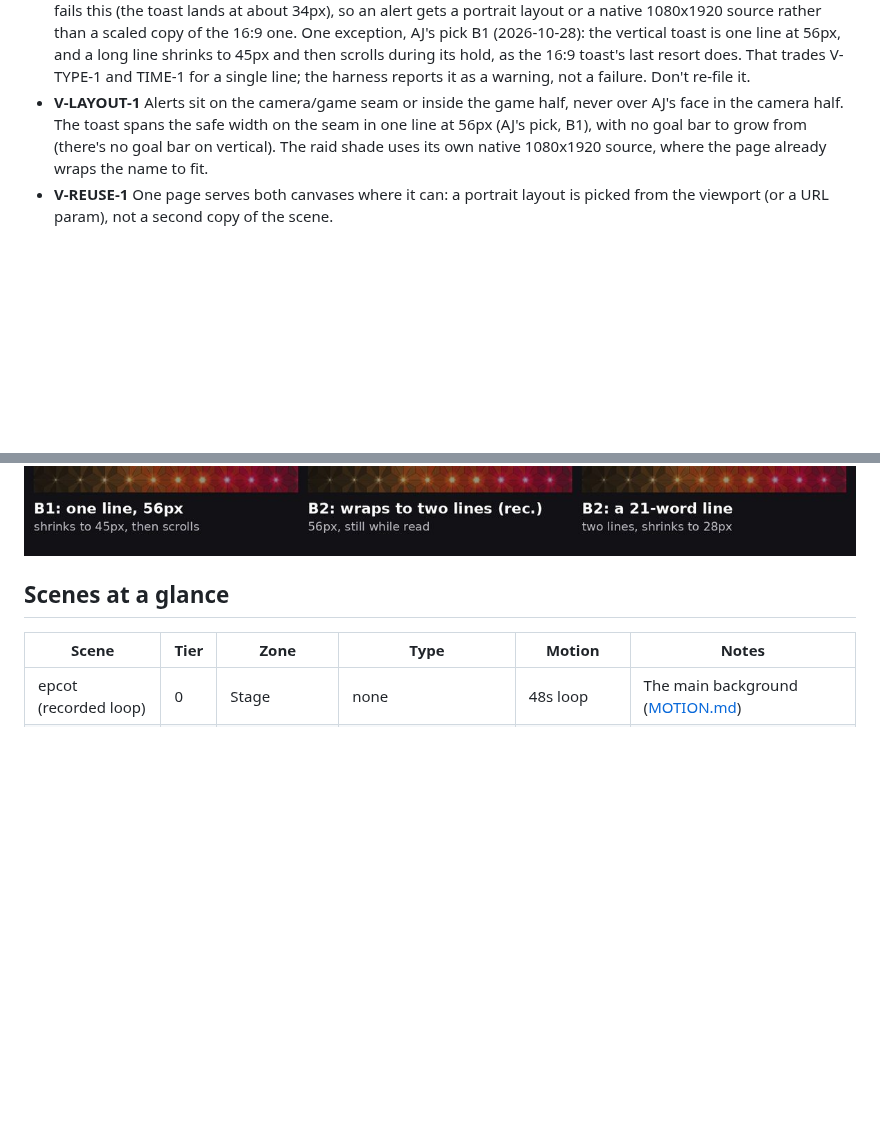
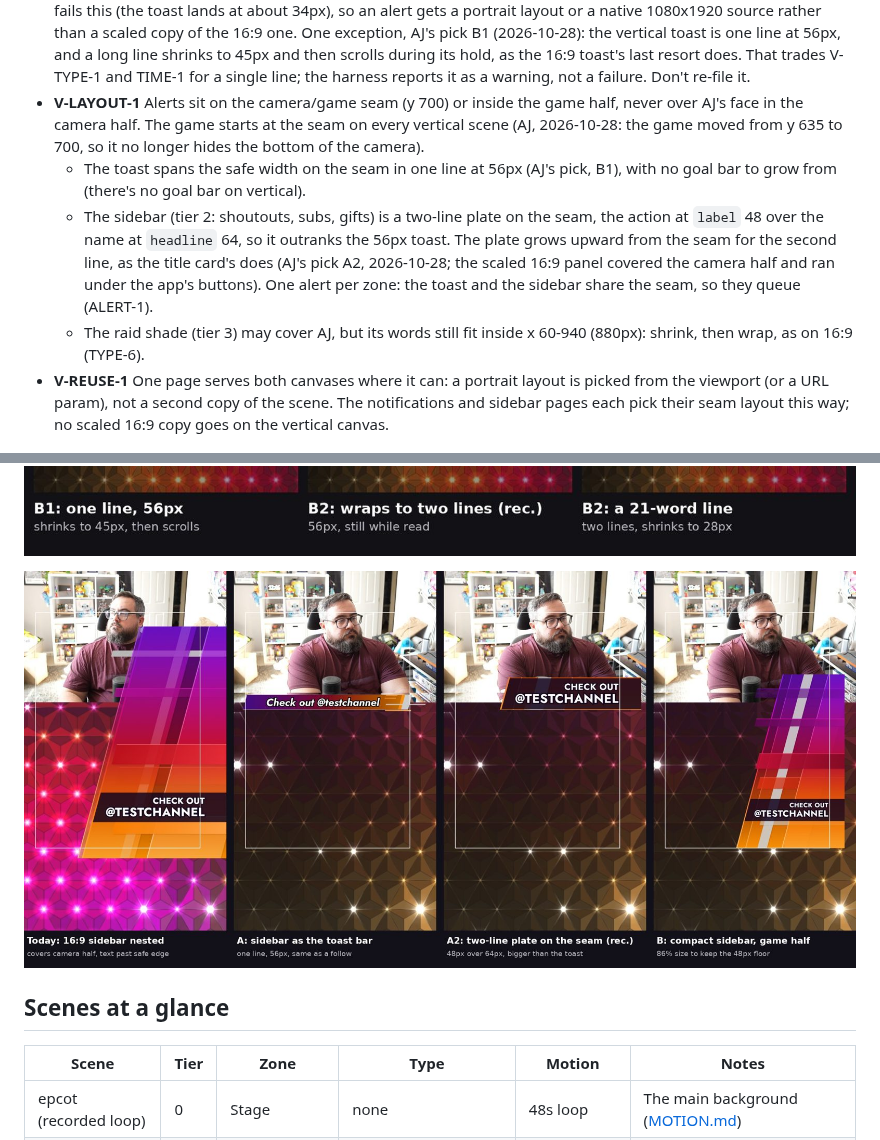
Before and after one commit to alexmj212/stream-animations, a Markdown page: docs/DESIGN.md, 2 parts joined by grey strips. GitHub-like rendering; pictures changed too: docs/design/vertical-sidebar.jpg (added); blank space fills up the shorter version.

Commit message:
docs(design): vertical sidebar as a seam plate (A2), game at the 700 seam
V-LAYOUT-1 and V-REUSE-1 now cover AJ's picks: the sidebar is a two-line
plate on the seam, the game starts at y 700 on every vertical scene, and
the raid shade's words fit x 60-940.

Co-Authored-By: Claude Opus 5.5 <noreply@anthropic.com>
Claude-Session: https://claude.ai/code/session_01Jc2Vj5hE2S5k8CZ6sLe5BR

```diff
--- a/docs/DESIGN.md
+++ b/docs/DESIGN.md
@@ -377,16 +377,30 @@ applies unchanged. Tokens: `config.design.vertical`.
   hold, as the 16:9 toast's last resort does. That trades V-TYPE-1 and
   TIME-1 for a single line; the harness reports it as a warning, not a
   failure. Don't re-file it.
-- **V-LAYOUT-1** Alerts sit on the camera/game seam or inside the game
-  half, never over AJ's face in the camera half. The toast spans the safe
-  width on the seam in one line at 56px (AJ's pick, B1), with no goal bar to grow from (there's no goal bar on
-  vertical). The raid shade uses its own native 1080x1920 source, where
-  the page already wraps the name to fit.
+- **V-LAYOUT-1** Alerts sit on the camera/game seam (y 700) or inside
+  the game half, never over AJ's face in the camera half. The game starts
+  at the seam on every vertical scene (AJ, 2026-10-28: the game moved from
+  y 635 to 700, so it no longer hides the bottom of the camera).
+  - The toast spans the safe width on the seam in one line at 56px (AJ's
+    pick, B1), with no goal bar to grow from (there's no goal bar on
+    vertical).
+  - The sidebar (tier 2: shoutouts, subs, gifts) is a two-line plate on
+    the seam, the action at `label` 48 over the name at `headline` 64, so
+    it outranks the 56px toast. The plate grows upward from the seam for
+    the second line, as the title card's does (AJ's pick A2, 2026-10-28;
+    the scaled 16:9 panel covered the camera half and ran under the app's
+    buttons). One alert per zone: the toast and the sidebar share the
+    seam, so they queue (ALERT-1).
+  - The raid shade (tier 3) may cover AJ, but its words still fit inside
+    x 60-940 (880px): shrink, then wrap, as on 16:9 (TYPE-6).
 - **V-REUSE-1** One page serves both canvases where it can: a portrait
   layout is picked from the viewport (or a URL param), not a second copy
-  of the scene.
+  of the scene. The notifications and sidebar pages each pick their seam
+  layout this way; no scaled 16:9 copy goes on the vertical canvas.
 
 ![Portrait toast options on the phone-safe box (mock, 2026-10-28). AJ picked B1: one line at 56px, shrinking to 45px and then scrolling](design/vertical-toast.jpg)
+
+![Vertical sidebar options over the live gameplay capture (design review mock, 2026-10-28). AJ picked A2: a two-line plate on the seam](design/vertical-sidebar.jpg)
 
 ## Scenes at a glance
 
```
Also changed, not shown: docs/DECISIONS.md (+1 -0 lines).
